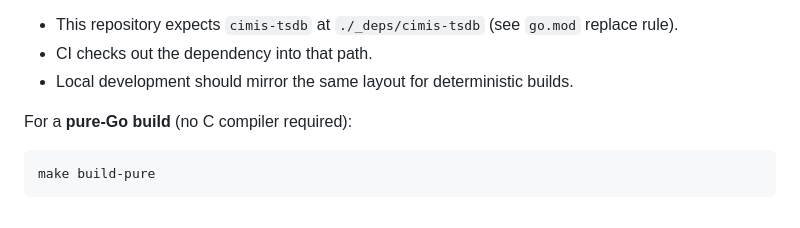
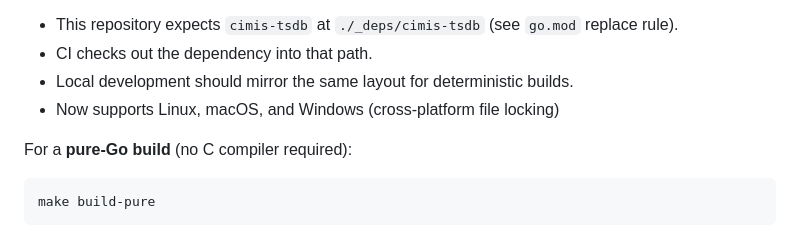
Before and after one commit to dl-alexandre/cimis-cli, a Markdown page: README.md, the part around the change. Drawn GitHub-style.

Commit message:
docs: add Windows support note to README
- Document cross-platform support (Linux, macOS, Windows)
- Triggers CI with updated cimis-tsdb dependency that includes Windows file locking fix

```diff
--- a/README.md
+++ b/README.md
@@ -31,6 +31,7 @@ Dependency note:
 - This repository expects `cimis-tsdb` at `./_deps/cimis-tsdb` (see `go.mod` replace rule).
 - CI checks out the dependency into that path.
 - Local development should mirror the same layout for deterministic builds.
+- Now supports Linux, macOS, and Windows (cross-platform file locking)
 
 For a **pure-Go build** (no C compiler required):
 
```
